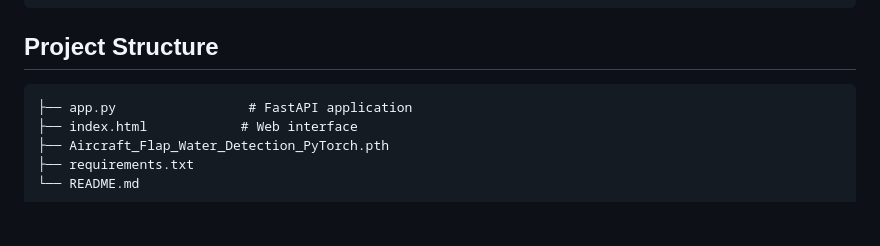
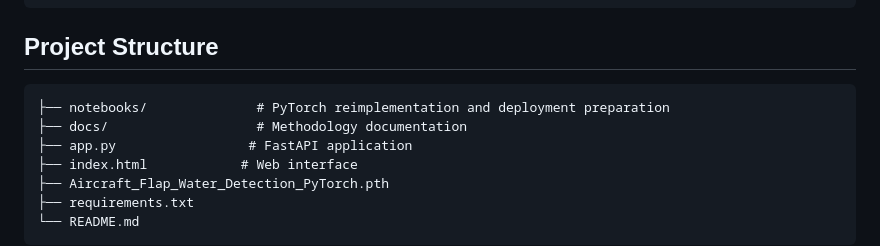
Before and after one commit to Faiz-fyy/aircraft-xray-deployment, a Markdown page: README.md, the part around the change. GitHub-like rendering; blank space fills up the shorter version.

````diff
--- a/README.md
+++ b/README.md
@@ -132,6 +132,8 @@ numpy
 ## Project Structure
 
 ```
+├── notebooks/              # PyTorch reimplementation and deployment preparation
+├── docs/                   # Methodology documentation
 ├── app.py                 # FastAPI application
 ├── index.html            # Web interface
 ├── Aircraft_Flap_Water_Detection_PyTorch.pth
````
